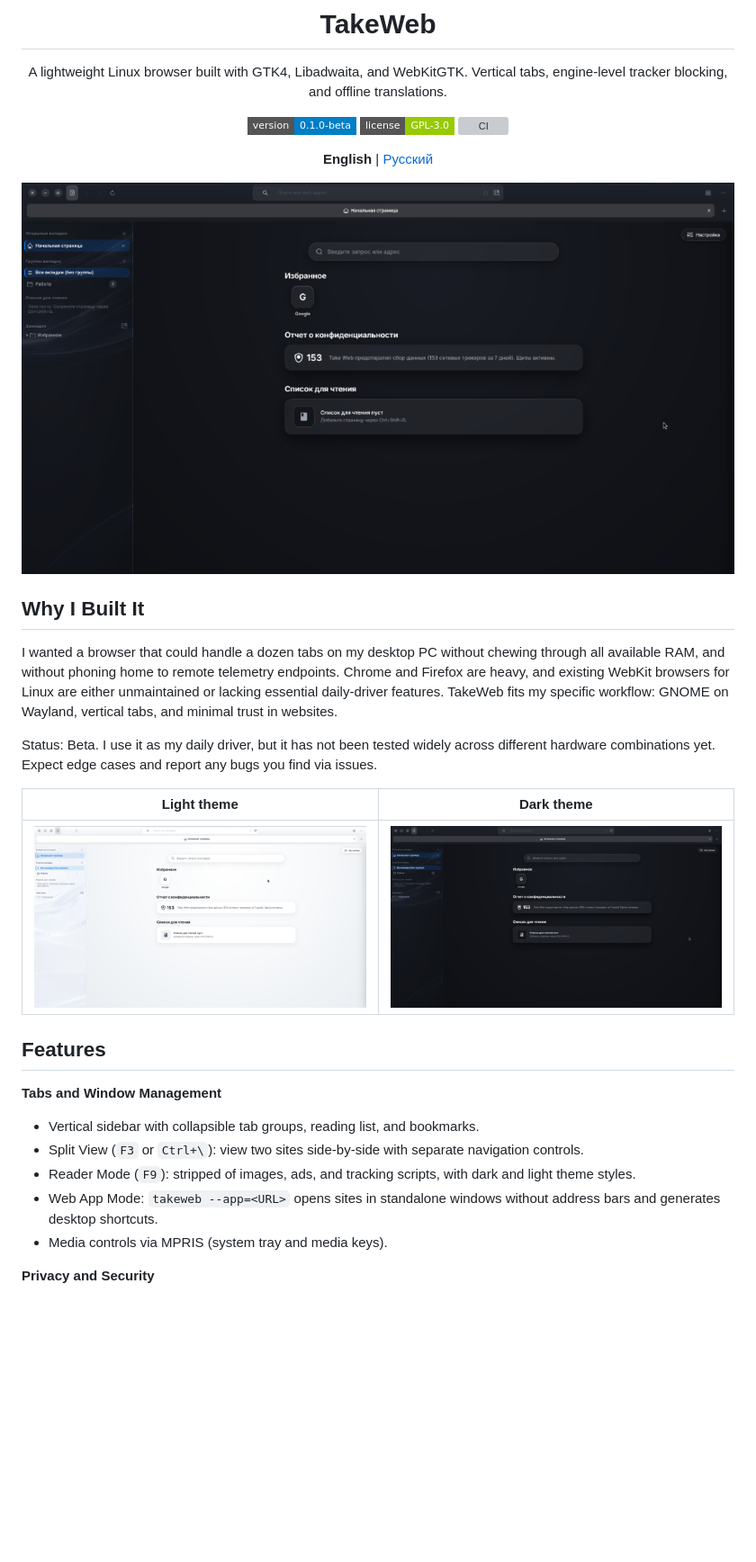
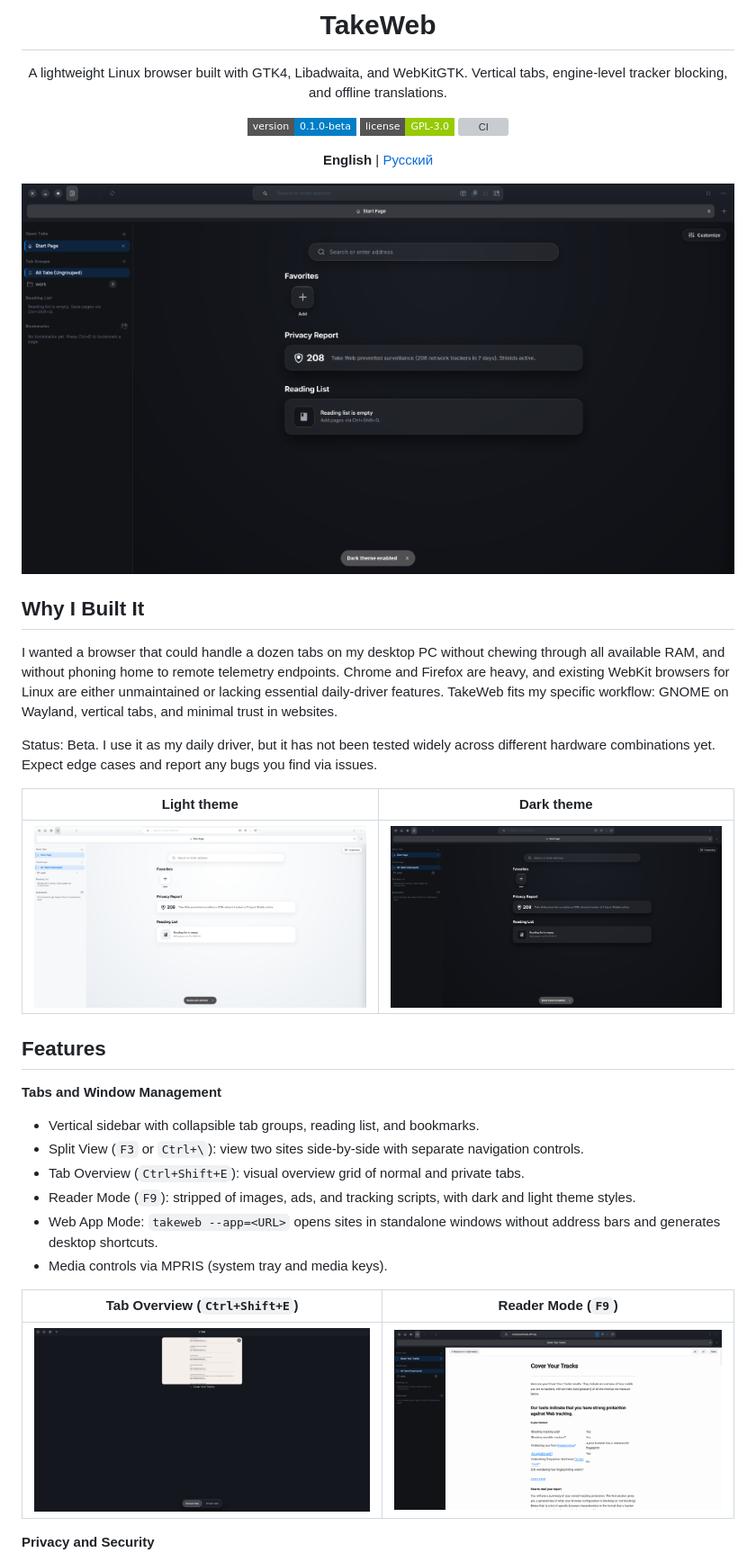
Before and after one commit to dezaetterg/take-web, a Markdown page: README.md, the part around the change. Shown at 90% size. GitHub-like rendering; pictures changed too: assets/screenshots/reader_mode.png (added), assets/screenshots/startpage_dark.png, assets/screenshots/startpage_light.png; badges without logos; blank space fills up the shorter version; grey boxes are pictures that could not be loaded.

```diff
--- a/README.md
+++ b/README.md
@@ -31,9 +31,14 @@ Status: Beta. I use it as my daily driver, but it has not been tested widely acr
 **Tabs and Window Management**
 - Vertical sidebar with collapsible tab groups, reading list, and bookmarks.
 - Split View (`F3` or `Ctrl+\`): view two sites side-by-side with separate navigation controls.
+- Tab Overview (`Ctrl+Shift+E`): visual overview grid of normal and private tabs.
 - Reader Mode (`F9`): stripped of images, ads, and tracking scripts, with dark and light theme styles.
 - Web App Mode: `takeweb --app=<URL>` opens sites in standalone windows without address bars and generates desktop shortcuts.
 - Media controls via MPRIS (system tray and media keys).
+
+| Tab Overview (`Ctrl+Shift+E`) | Reader Mode (`F9`) |
+| :---: | :---: |
+| <img src="assets/screenshots/tab_overview.png" width="420" alt="Tab Overview"> | <img src="assets/screenshots/reader_mode.png" width="420" alt="Reader Mode"> |
 
 **Privacy and Security**
 - Ad and tracker blocking via native WebKit content filtering rules (`WebKitUserContentFilter`). Filtering runs before page parsing, without needing third-party extensions. The Take Shield popover displays blocked trackers for the current site.
```
Also changed, not shown: README.ru.md (+5 -0 lines), assets/screenshots/privacy_test.png.
